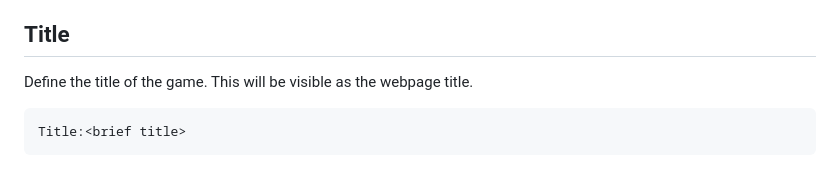
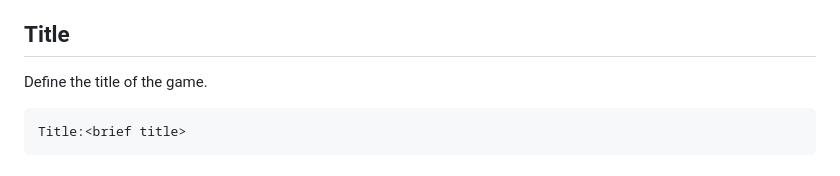
Before and after one commit to Magnatic70/TextAdventureGameEngine, a Markdown page: README.md, the part around the change. Rendered like a GitHub page.

````diff
--- a/README.md
+++ b/README.md
@@ -62,7 +62,7 @@ Adventures are built using a configuration file that defines the game world. The
 - Hints
 
 ## Title
-Define the title of the game. This will be visible as the webpage title.
+Define the title of the game.
 ```
 Title:<brief title>
 ```
````
